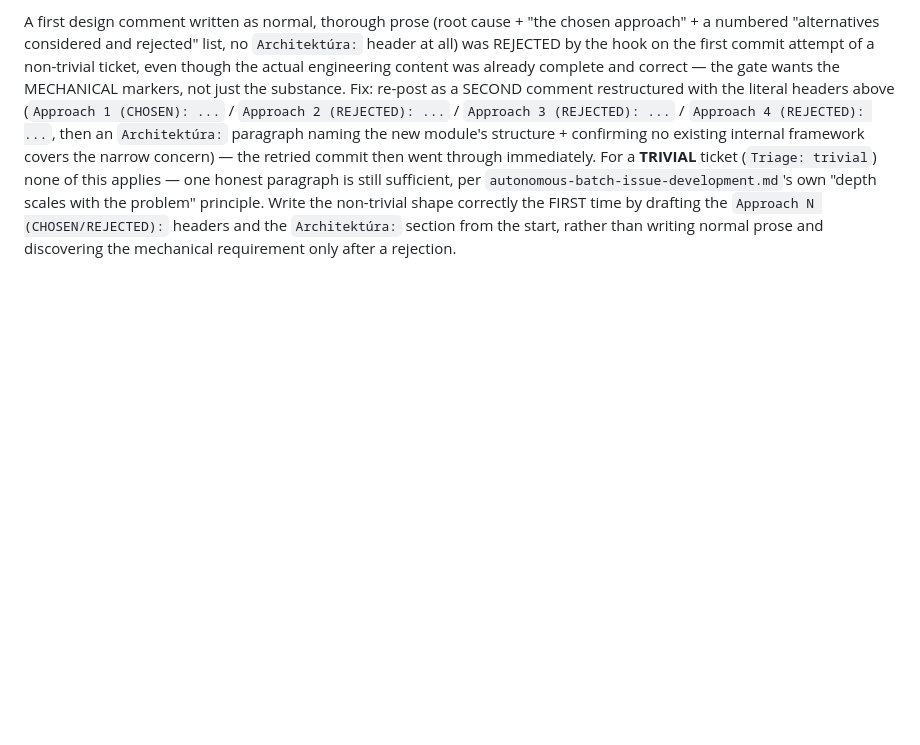
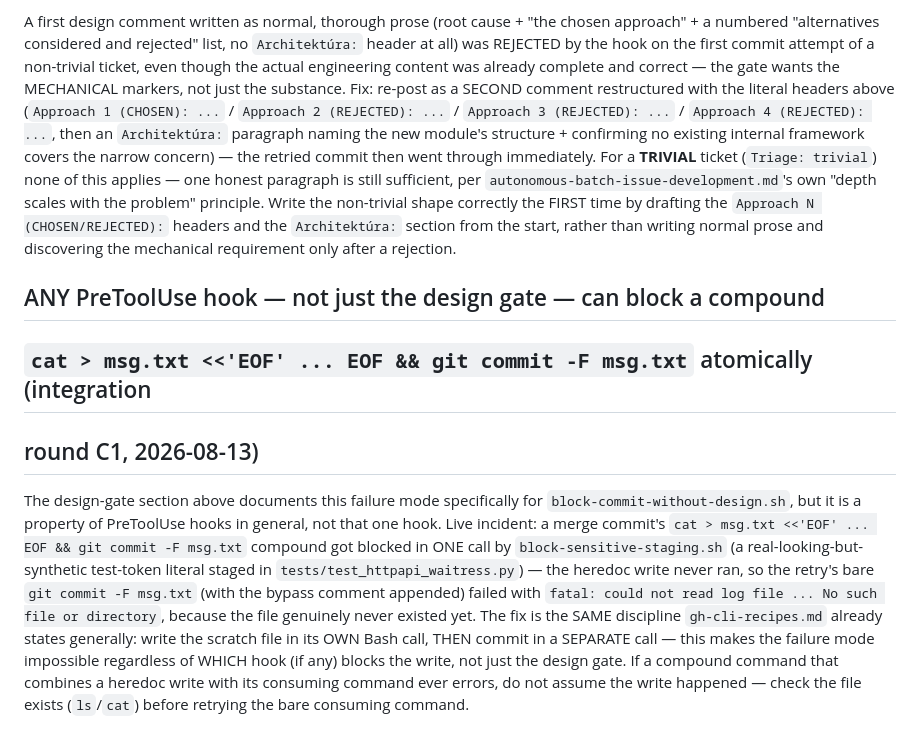
Before and after one commit to zbynekdrlik/email-extractor, a Markdown page: .claude/rules/git-commit-hygiene.md, the part around the change. GitHub-like rendering; blank space fills up the shorter version.

```diff
--- a/.claude/rules/git-commit-hygiene.md
+++ b/.claude/rules/git-commit-hygiene.md
@@ -88,3 +88,23 @@ paragraph is still sufficient, per `autonomous-batch-issue-development.md`'s own
 the FIRST time by drafting the `Approach N (CHOSEN/REJECTED):` headers and the
 `Architektúra:` section from the start, rather than writing normal prose and
 discovering the mechanical requirement only after a rejection.
+
+## ANY PreToolUse hook — not just the design gate — can block a compound
+## `cat > msg.txt <<'EOF' ... EOF && git commit -F msg.txt` atomically (integration
+## round C1, 2026-08-13)
+
+The design-gate section above documents this failure mode specifically for
+`block-commit-without-design.sh`, but it is a property of PreToolUse hooks in
+general, not that one hook. Live incident: a merge commit's `cat > msg.txt <<'EOF'
+... EOF && git commit -F msg.txt` compound got blocked in ONE call by
+`block-sensitive-staging.sh` (a real-looking-but-synthetic test-token literal
+staged in `tests/test_httpapi_waitress.py`) — the heredoc write never ran, so the
+retry's bare `git commit -F msg.txt` (with the bypass comment appended) failed with
+`fatal: could not read log file ... No such file or directory`, because the file
+genuinely never existed yet. The fix is the SAME discipline `gh-cli-recipes.md`
+already states generally: write the scratch file in its OWN Bash call, THEN commit
+in a SEPARATE call — this makes the failure mode impossible regardless of WHICH
+hook (if any) blocks the write, not just the design gate. If a compound command
+that combines a heredoc write with its consuming command ever errors, do not assume
+the write happened — check the file exists (`ls`/`cat`) before retrying the bare
+consuming command.
```
Also changed, not shown: .claude/rules/deploy.md (+21 -0 lines), .claude/rules/pr-merge-mechanics.md (+31 -0 lines).
